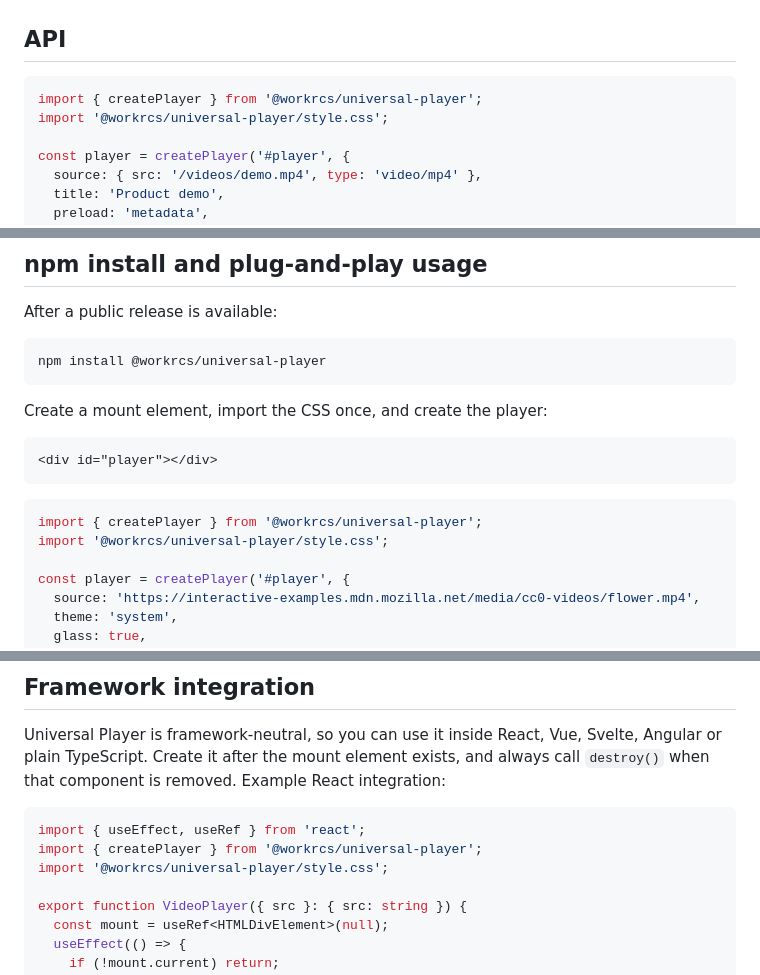
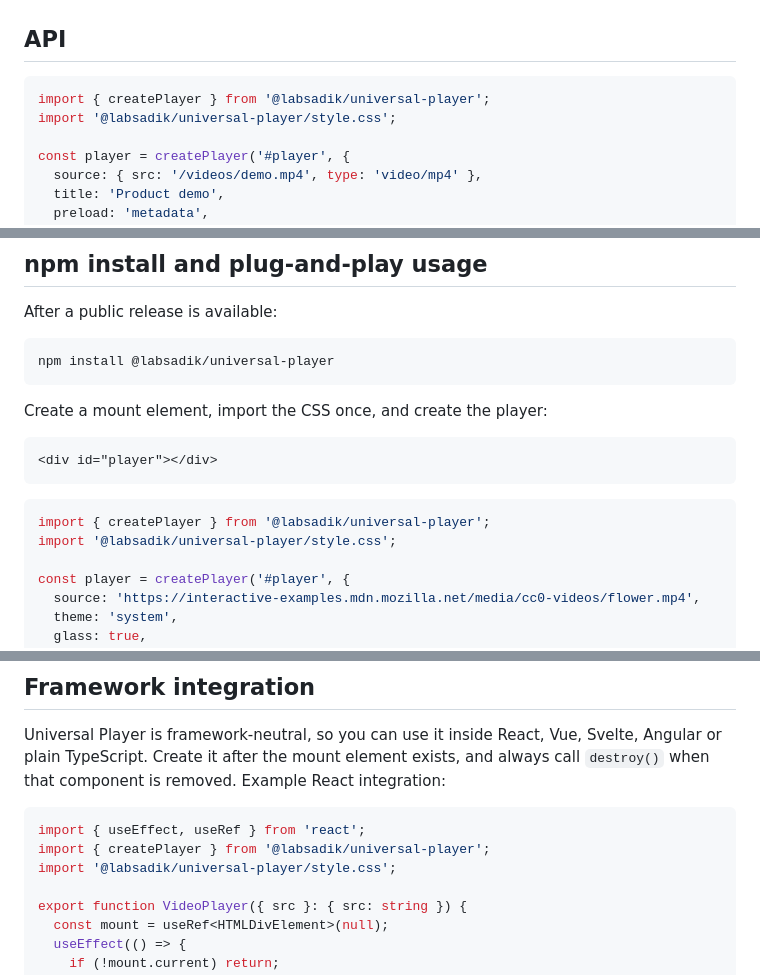
Before and after one commit to labsadik/universal-player, a Markdown page: README.md, 3 parts joined by grey strips. Drawn GitHub-style.

Commit message:
docs: update package scope and migration-ready repository links

```diff
--- a/README.md
+++ b/README.md
@@ -48,8 +48,8 @@ npm run test:e2e
 ## API
 
 ~~~ts
-import { createPlayer } from '@workrcs/universal-player';
-import '@workrcs/universal-player/style.css';
+import { createPlayer } from '@labsadik/universal-player';
+import '@labsadik/universal-player/style.css';
 
 const player = createPlayer('#player', {
   source: { src: '/videos/demo.mp4', type: 'video/mp4' },
@@ -110,7 +110,7 @@ The goal is a familiar video-player experience, not an exact copy of YouTube bra
 After a public release is available:
 
 ~~~bash
-npm install @workrcs/universal-player
+npm install @labsadik/universal-player
 ~~~
 
 Create a mount element, import the CSS once, and create the player:
@@ -120,8 +120,8 @@ Create a mount element, import the CSS once, and create the player:
 ~~~
 
 ~~~ts
-import { createPlayer } from '@workrcs/universal-player';
-import '@workrcs/universal-player/style.css';
+import { createPlayer } from '@labsadik/universal-player';
+import '@labsadik/universal-player/style.css';
 
 const player = createPlayer('#player', {
   source: 'https://interactive-examples.mdn.mozilla.net/media/cc0-videos/flower.mp4',
@@ -158,8 +158,8 @@ Universal Player is framework-neutral, so you can use it inside React, Vue, Svel
 
 ~~~tsx
 import { useEffect, useRef } from 'react';
-import { createPlayer } from '@workrcs/universal-player';
-import '@workrcs/universal-player/style.css';
+import { createPlayer } from '@labsadik/universal-player';
+import '@labsadik/universal-player/style.css';
 
 export function VideoPlayer({ src }: { src: string }) {
   const mount = useRef<HTMLDivElement>(null);
```
Also changed, not shown: other parts of README.md (+1 -1 lines).
